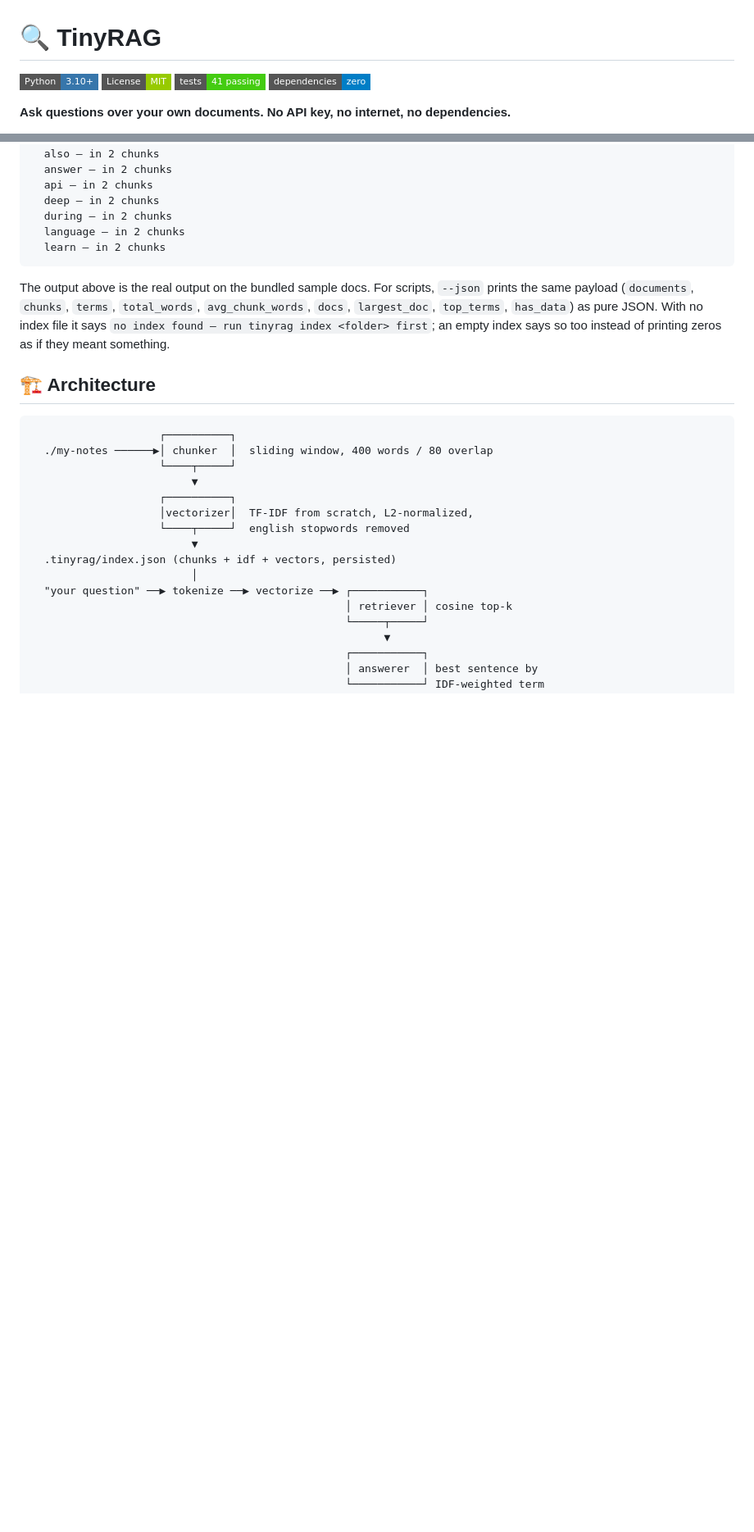
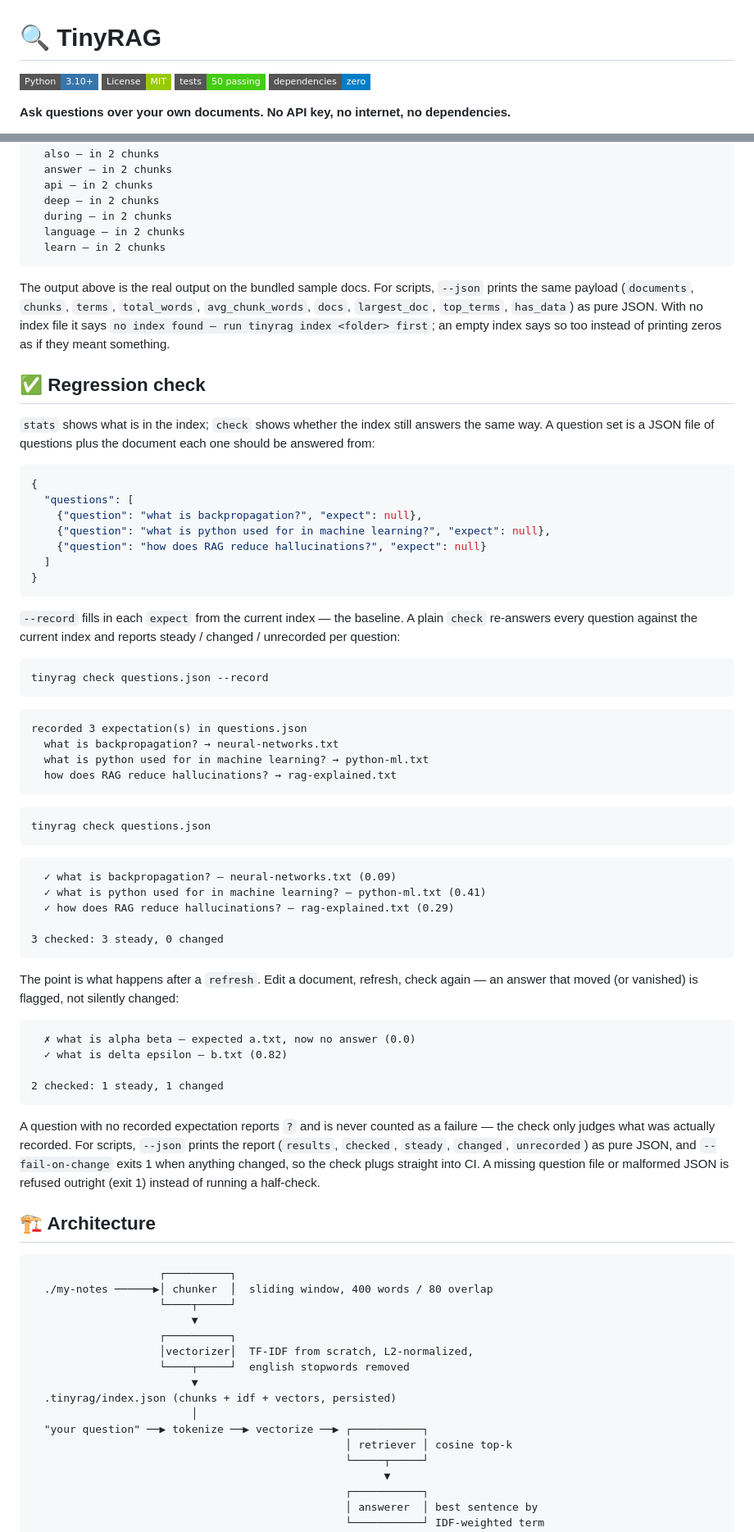
Before and after one commit to realhassanabbasi/tinyrag, a Markdown page: README.md, 2 parts joined by grey strips. Shown at 82% size. Drawn GitHub-style; badges without logos; blank space fills up the shorter version.

Commit message:
feat: add regression check — re-answer a saved question set, flag moved answers (v1.4.0)

````diff
--- a/README.md
+++ b/README.md
@@ -2,7 +2,7 @@
 
 ![Python](https://img.shields.io/badge/Python-3.10%2B-3776AB?style=flat-square&logo=python&logoColor=white)
 ![License](https://img.shields.io/badge/License-MIT-green?style=flat-square)
-![Tests](https://img.shields.io/badge/tests-41%20passing-brightgreen?style=flat-square)
+![Tests](https://img.shields.io/badge/tests-50%20passing-brightgreen?style=flat-square)
 ![Deps](https://img.shields.io/badge/dependencies-zero-blue?style=flat-square)
 
 **Ask questions over your own documents. No API key, no internet, no dependencies.**
@@ -176,6 +181,68 @@ scripts, `--json` prints the same payload (`documents`, `chunks`,
 `no index found — run tinyrag index <folder> first`; an empty index
 says so too instead of printing zeros as if they meant something.
 
+## ✅ Regression check
+
+`stats` shows what is in the index; `check` shows whether the index
+still answers the same way. A question set is a JSON file of questions
+plus the document each one should be answered from:
+
+```json
+{
+  "questions": [
+    {"question": "what is backpropagation?", "expect": null},
+    {"question": "what is python used for in machine learning?", "expect": null},
+    {"question": "how does RAG reduce hallucinations?", "expect": null}
+  ]
+}
+```
+
+`--record` fills in each `expect` from the current index — the
+baseline. A plain `check` re-answers every question against the
+current index and reports steady / changed / unrecorded per question:
+
+```bash
+tinyrag check questions.json --record
+```
+
+```
+recorded 3 expectation(s) in questions.json
+  what is backpropagation? → neural-networks.txt
+  what is python used for in machine learning? → python-ml.txt
+  how does RAG reduce hallucinations? → rag-explained.txt
+```
+
+```bash
+tinyrag check questions.json
+```
+
+```
+  ✓ what is backpropagation? — neural-networks.txt (0.09)
+  ✓ what is python used for in machine learning? — python-ml.txt (0.41)
+  ✓ how does RAG reduce hallucinations? — rag-explained.txt (0.29)
+
+3 checked: 3 steady, 0 changed
+```
+
+The point is what happens after a `refresh`. Edit a document, refresh,
+check again — an answer that moved (or vanished) is flagged, not
+silently changed:
+
+```
+  ✗ what is alpha beta — expected a.txt, now no answer (0.0)
+  ✓ what is delta epsilon — b.txt (0.82)
+
+2 checked: 1 steady, 1 changed
+```
+
+A question with no recorded expectation reports `?` and is never
+counted as a failure — the check only judges what was actually
+recorded. For scripts, `--json` prints the report (`results`,
+`checked`, `steady`, `changed`, `unrecorded`) as pure JSON, and
+`--fail-on-change` exits 1 when anything changed, so the check plugs
+straight into CI. A missing question file or malformed JSON is refused
+outright (exit 1) instead of running a half-check.
+
 ## 🏗️ Architecture
 
 ```
````
Also changed, not shown: other parts of README.md (+9 -3 lines).
